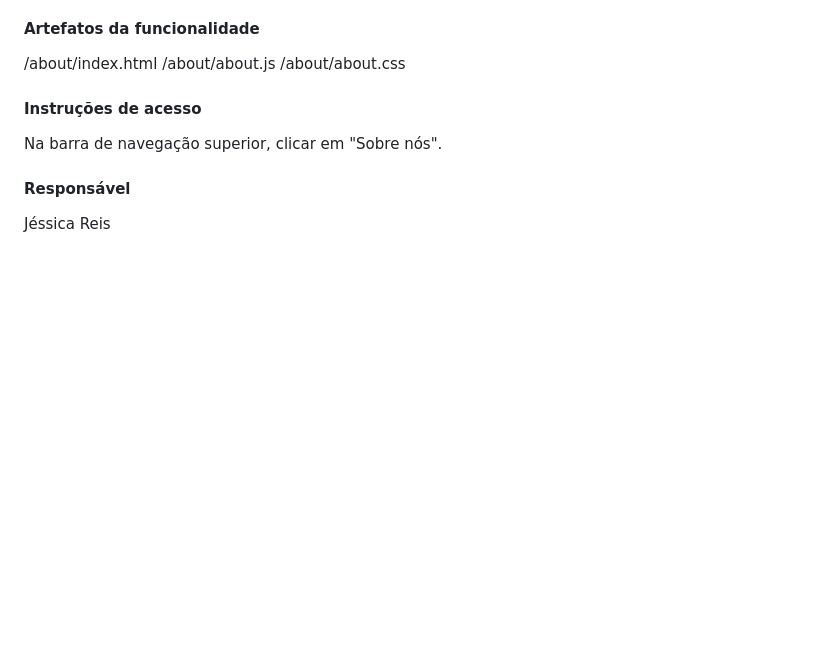
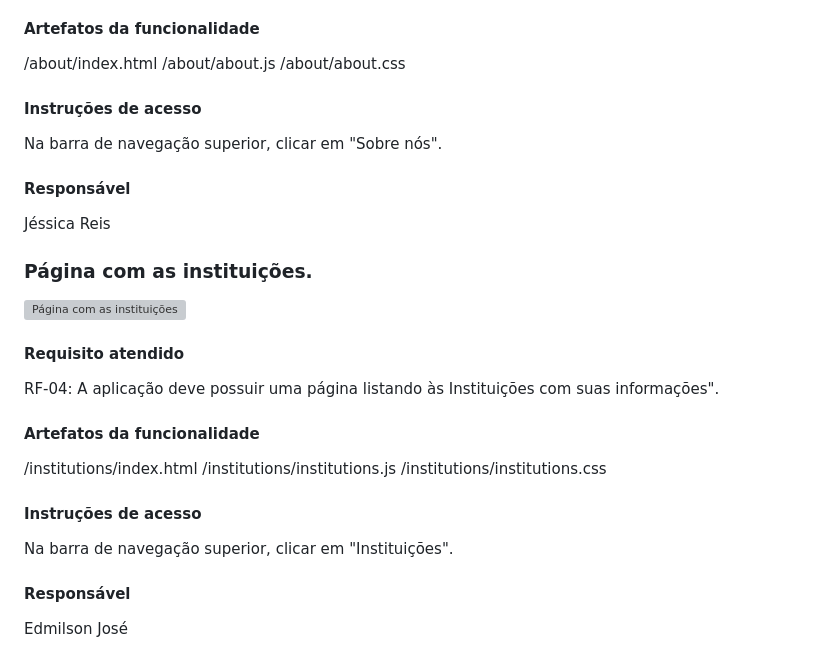
Before and after one commit to ICEI-PUC-Minas-PMV-ADS/pmv-ads-2023-2-e1-proj-web-t5-doe-facil, a Markdown page: documentos/06-Programação de Funcionalidades.md, the part around the change. Drawn GitHub-style; blank space fills up the shorter version; grey boxes are pictures that could not be loaded.

Commit message:
Update 06-Programação de Funcionalidades.md
Informação da página das instituições

```diff
--- a/documentos/06-Programação de Funcionalidades.md
+++ b/documentos/06-Programação de Funcionalidades.md
@@ -134,3 +134,27 @@ Na barra de navegação superior, clicar em "Sobre nós".
 
 #### Responsável
 Jéssica Reis
+
+### Página com as instituições.
+
+![Página com as instituições](https://github.com/ICEI-PUC-Minas-PMV-ADS/pmv-ads-2023-2-e1-proj-web-t5-doe-facil/assets/143942367/21b2f7d8-cdfe-4f41-b2fc-e5d10a406919)
+
+
+#### Requisito atendido
+
+RF-04: A aplicação deve possuir uma página listando às Instituições com suas informações".
+
+#### Artefatos da funcionalidade
+
+/institutions/index.html
+/institutions/institutions.js
+/institutions/institutions.css
+
+
+#### Instruções de acesso
+
+Na barra de navegação superior, clicar em "Instituições".
+
+
+#### Responsável
+Edmilson José
```
